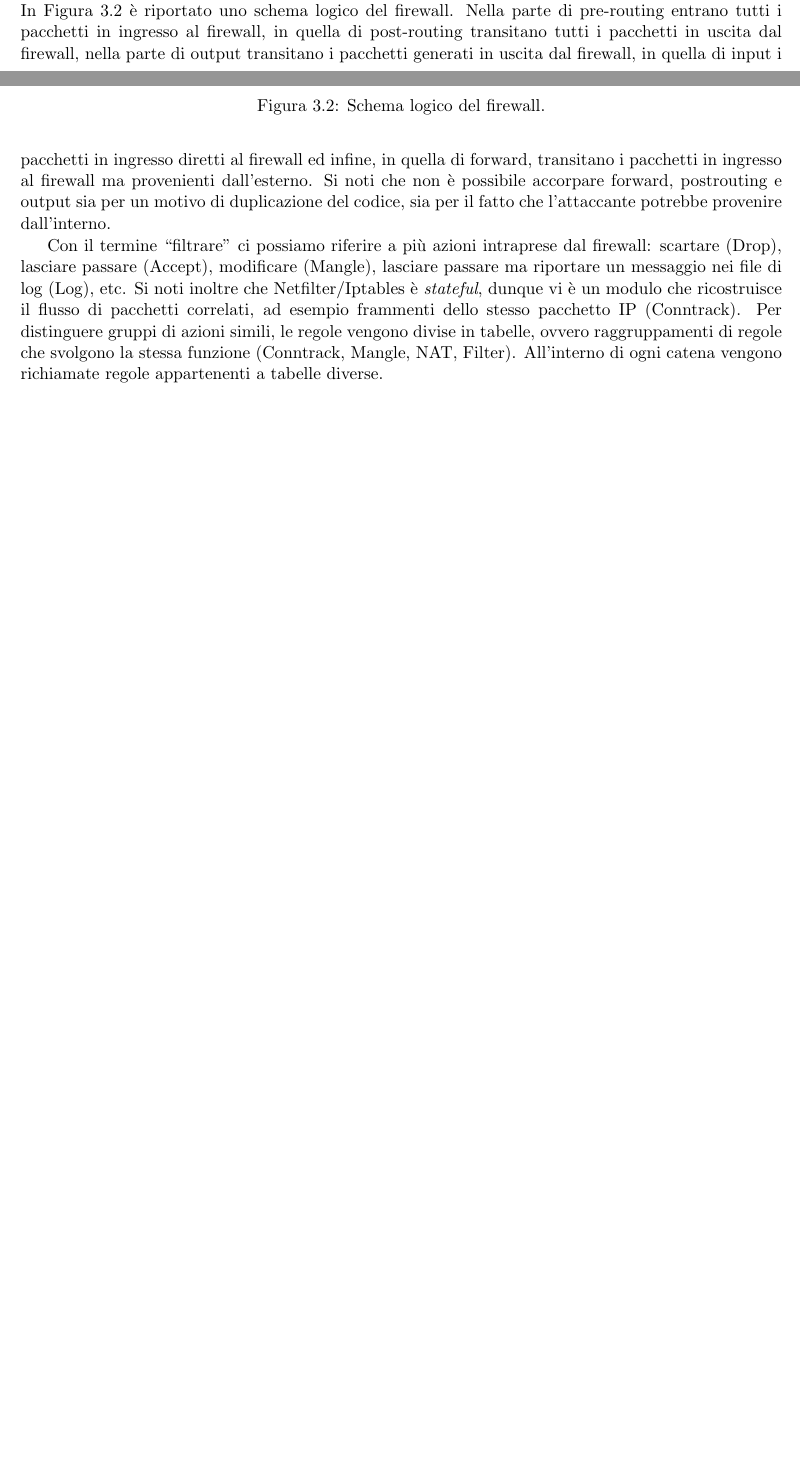
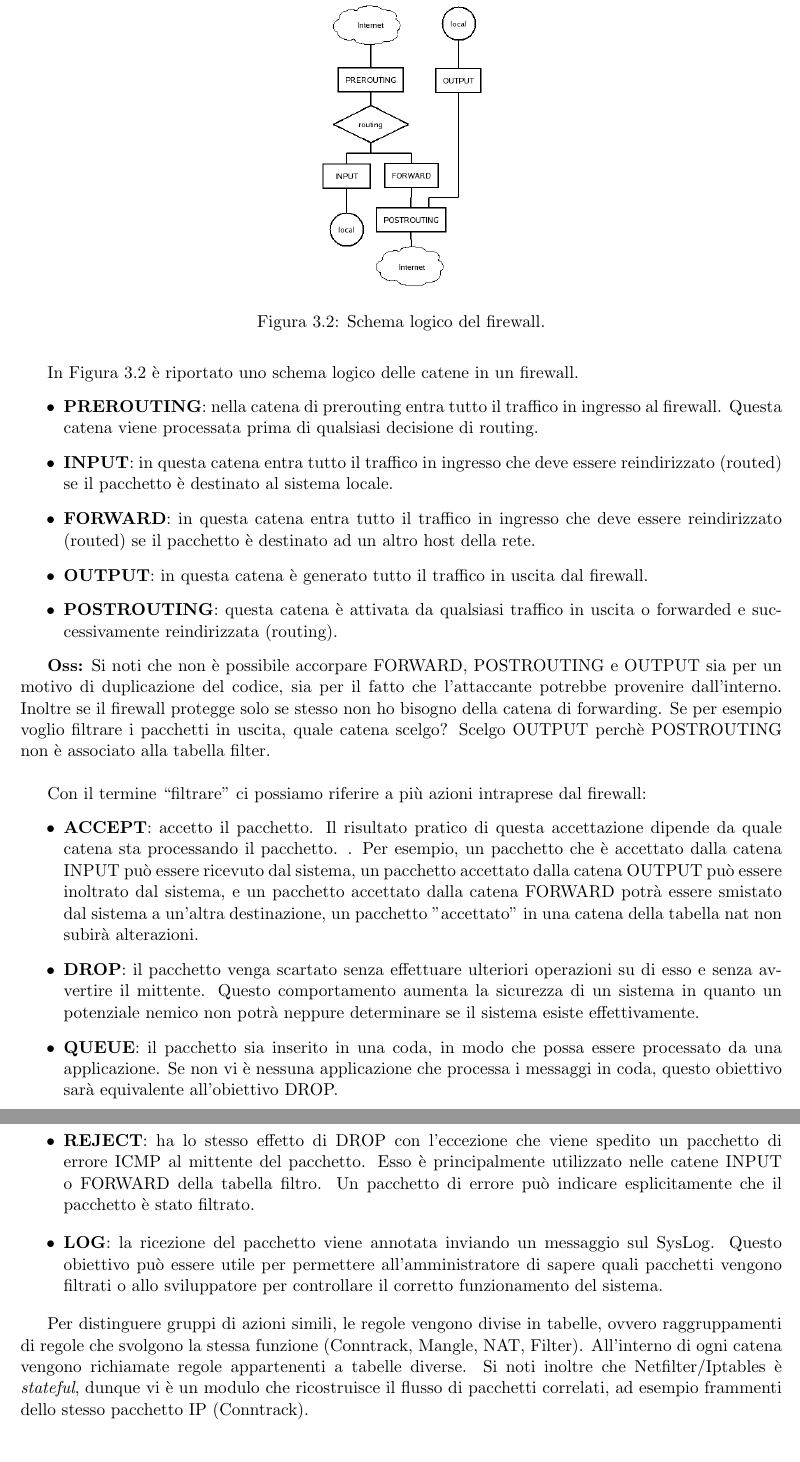
Before and after one commit to iltruma/Security-and-Network-Management-Notes, a LaTeX thesis (Security&NetworkManagement.tex, which reads files/chapter3.tex): two parts of pages 31 and 32 of 105 before the commit and two parts of pages 32 and 33 of 105 after it, joined at a grey line, cut so that both start at the same text, the shorter picture padded with empty space. Compiled offline with pdfLaTeX.

Commit message:
Add full description of tables and actions netfilter

```diff
--- a/files/chapter3.tex
+++ b/files/chapter3.tex
@@ -64,11 +64,31 @@ Le regole sono organizzate in catene e tabelle: una catena identifica il punto a
 	\includegraphics[scale = 0.4]{images/firewall-logic-scheme}
 	\caption{Schema logico del firewall.}
 	\label{img:schema-logico-firewall}
-\end{figure}\\
-In Figura \ref{img:schema-logico-firewall} è riportato uno schema logico del firewall. Nella parte di pre-routing entrano tutti i pacchetti in ingresso al firewall, in quella di post-routing transitano tutti i pacchetti in uscita dal firewall, nella parte di output transitano i pacchetti generati in uscita dal firewall, in quella di input i pacchetti in ingresso diretti al firewall ed infine, in quella di forward, transitano i pacchetti in ingresso al firewall ma provenienti dall'esterno. Si noti che non è possibile accorpare forward, postrouting e output sia per un motivo di duplicazione del codice, sia per il fatto che l'attaccante potrebbe provenire dall'interno.
+\end{figure}
+\newpage
+In Figura \ref{img:schema-logico-firewall} è riportato uno schema logico delle catene in un firewall.
+\begin{itemize}
+\item \textbf{PREROUTING}: nella catena di prerouting entra tutto il traffico in ingresso al firewall. Questa catena viene processata prima di qualsiasi decisione di routing.
+\item \textbf{INPUT}: in questa catena entra tutto il traffico in ingresso che deve essere reindirizzato (routed) se il pacchetto è destinato al sistema locale.
+\item \textbf{FORWARD}: in questa catena entra tutto il traffico in ingresso che deve essere reindirizzato (routed) se il pacchetto è destinato ad un altro host della rete.
+\item \textbf{OUTPUT}: in questa catena è generato tutto il traffico in uscita dal firewall.
+\item \textbf{POSTROUTING}: questa catena è attivata da qualsiasi traffico in uscita o forwarded e successivamente reindirizzata (routing).
+\end{itemize}
 
-Con il termine \textquotedblleft filtrare" ci possiamo riferire a più azioni intraprese dal firewall: scartare (Drop), lasciare passare (Accept), modificare (Mangle), lasciare passare ma riportare un messaggio nei file di log (Log), etc. Si noti inoltre che Netfilter/Iptables è \textit{stateful}, dunque vi è un modulo che ricostruisce il flusso di pacchetti correlati, ad esempio frammenti dello stesso pacchetto IP (Conntrack). Per distinguere gruppi di azioni simili, le regole vengono divise in tabelle, ovvero raggruppamenti di regole che svolgono la stessa funzione (Conntrack, Mangle, NAT, Filter). All'interno di ogni catena vengono richiamate regole appartenenti a tabelle diverse.
-\begin{figure}
+\textbf{Oss:} Si noti che non è possibile accorpare FORWARD, POSTROUTING e OUTPUT sia per un motivo di duplicazione del codice, sia per il fatto che l'attaccante potrebbe provenire dall'interno. Inoltre se il firewall protegge solo se stesso non ho bisogno della catena di forwarding. Se per esempio voglio filtrare i pacchetti in uscita, quale catena scelgo? Scelgo OUTPUT perchè POSTROUTING non è associato alla tabella filter.\\
+
+Con il termine \textquotedblleft filtrare" ci possiamo riferire a più azioni intraprese dal firewall:
+\begin{itemize}
+\item \textbf{ACCEPT}: accetto il pacchetto. Il risultato pratico di questa accettazione dipende da quale catena sta processando il pacchetto. . Per esempio, un pacchetto che è accettato dalla catena INPUT può essere ricevuto dal sistema, un pacchetto accettato dalla catena OUTPUT può essere inoltrato dal sistema, e un pacchetto accettato dalla catena FORWARD potrà essere smistato dal sistema a un'altra destinazione, un pacchetto "accettato" in una catena della tabella nat non subirà alterazioni.
+\item \textbf{DROP}: il pacchetto venga scartato senza effettuare ulteriori operazioni su di esso e senza avvertire il mittente.  Questo comportamento aumenta la sicurezza di un sistema in quanto un potenziale nemico non potrà neppure determinare se il sistema esiste effettivamente.
+\item \textbf{QUEUE}:  il pacchetto sia inserito in una coda, in modo che possa essere processato da una applicazione. Se non vi è nessuna applicazione che processa i messaggi in coda, questo obiettivo sarà equivalente all'obiettivo DROP.
+\item \textbf{RETURN}: per una regola nella catena predefinita, viene eseguita la politica della catena; per una regola definita dall'utente, l'attraversamento delle regole continua nella catena chiamante, subito dopo il punto in cui è presente la catena che ha causato il RETURN, analogamente a come accade nella chiamate a funzione.
+\item \textbf{REJECT}: ha lo stesso effetto di DROP con l'eccezione che viene spedito un pacchetto di errore ICMP al mittente del pacchetto. Esso è principalmente utilizzato nelle catene INPUT o FORWARD della tabella filtro. Un pacchetto di errore può indicare esplicitamente che il pacchetto è stato filtrato.
+\item \textbf{LOG}: la ricezione del pacchetto viene annotata inviando un messaggio sul SysLog. Questo obiettivo può essere utile per permettere all'amministratore di sapere quali pacchetti vengono filtrati o allo sviluppatore per controllare il corretto funzionamento del sistema.
+\end{itemize}
+
+Per distinguere gruppi di azioni simili, le regole vengono divise in tabelle, ovvero raggruppamenti di regole che svolgono la stessa funzione (Conntrack, Mangle, NAT, Filter). All'interno di ogni catena vengono richiamate regole appartenenti a tabelle diverse. Si noti inoltre che Netfilter/Iptables è \textit{stateful}, dunque vi è un modulo che ricostruisce il flusso di pacchetti correlati, ad esempio frammenti dello stesso pacchetto IP (Conntrack).
+\begin{figure}[h]
 	\makebox[\textwidth]{
 		\includegraphics[width=1.3\linewidth]{images/nfk-traversal.pdf}
 	}
```
